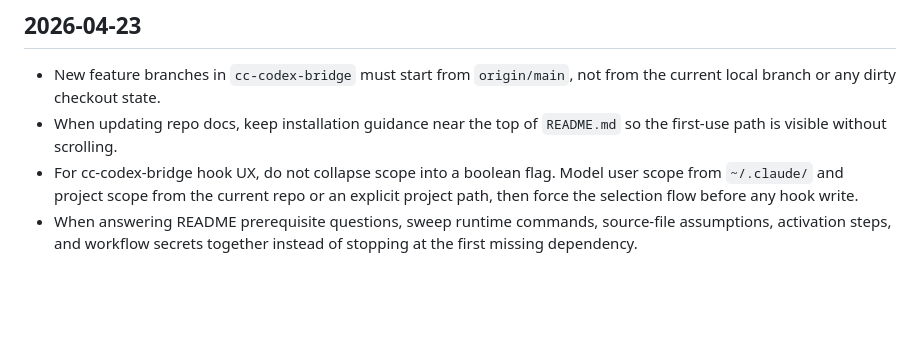
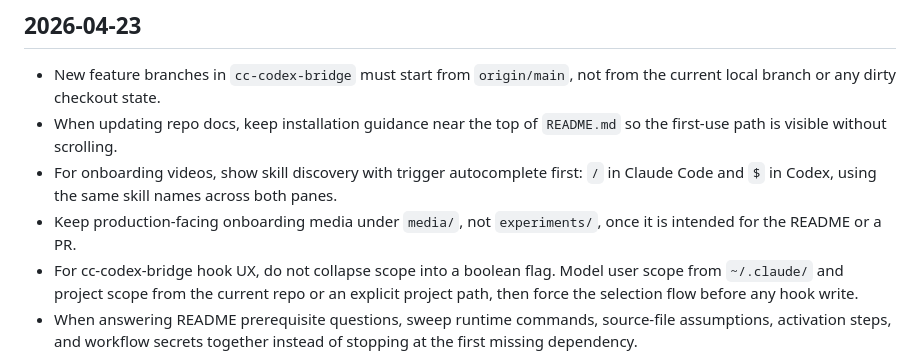
Before and after one commit to m-ghalib/cc-codex-bridge, a Markdown page: tasks/lessons.md, the part around the change. Drawn GitHub-style; blank space fills up the shorter version.

```diff
--- a/tasks/lessons.md
+++ b/tasks/lessons.md
@@ -4,5 +4,7 @@
 
 - New feature branches in `cc-codex-bridge` must start from `origin/main`, not from the current local branch or any dirty checkout state.
 - When updating repo docs, keep installation guidance near the top of `README.md` so the first-use path is visible without scrolling.
+- For onboarding videos, show skill discovery with trigger autocomplete first: `/` in Claude Code and `$` in Codex, using the same skill names across both panes.
+- Keep production-facing onboarding media under `media/`, not `experiments/`, once it is intended for the README or a PR.
 - For cc-codex-bridge hook UX, do not collapse scope into a boolean flag. Model user scope from `~/.claude/` and project scope from the current repo or an explicit project path, then force the selection flow before any hook write.
 - When answering README prerequisite questions, sweep runtime commands, source-file assumptions, activation steps, and workflow secrets together instead of stopping at the first missing dependency.
```
Also changed, not shown: README.md (+6 -4 lines), media/onboarding-video/README.md (added, +88 -0 lines), docs/assets/cc-codex-bridge-onboarding.gif (added), 10 other files.
